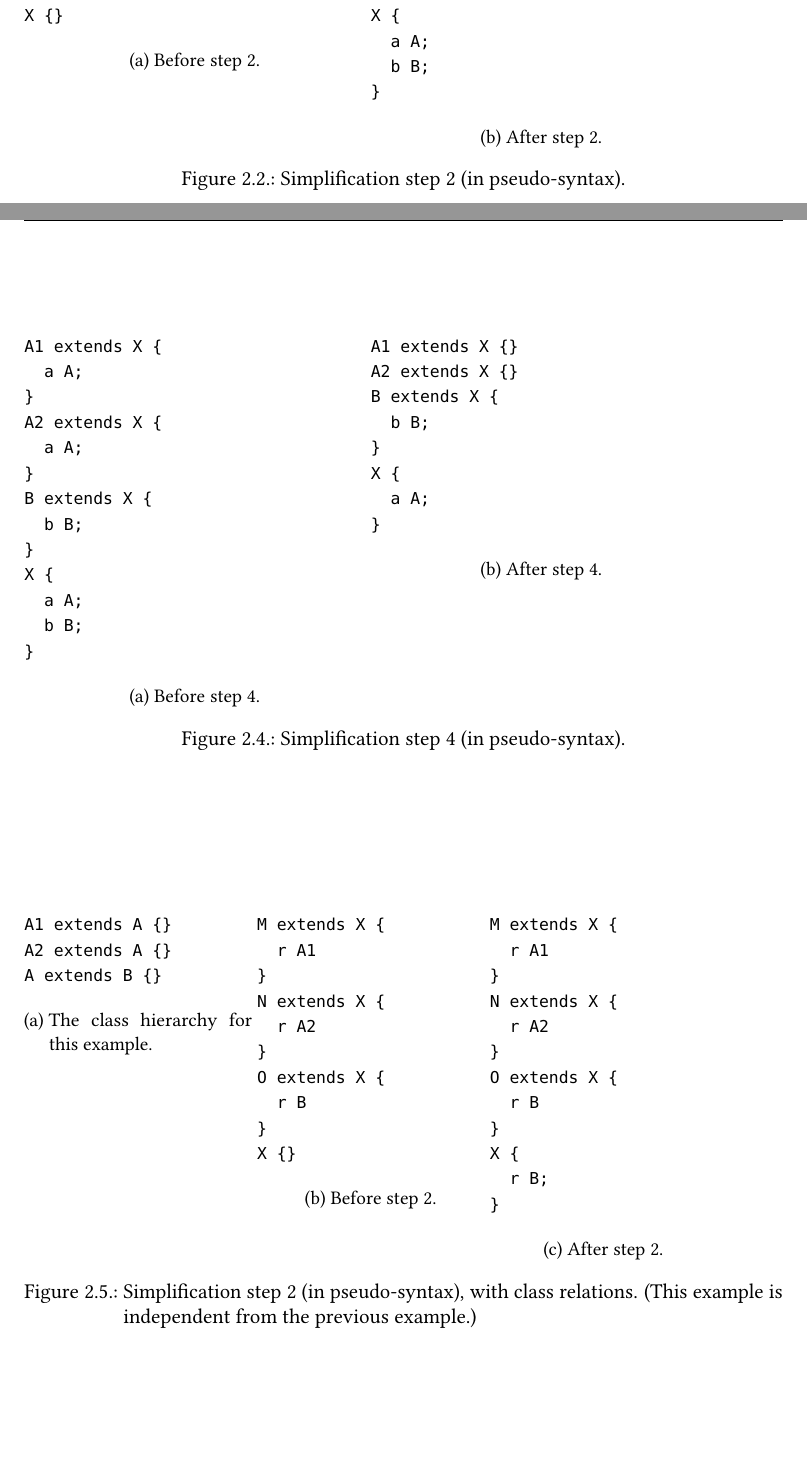
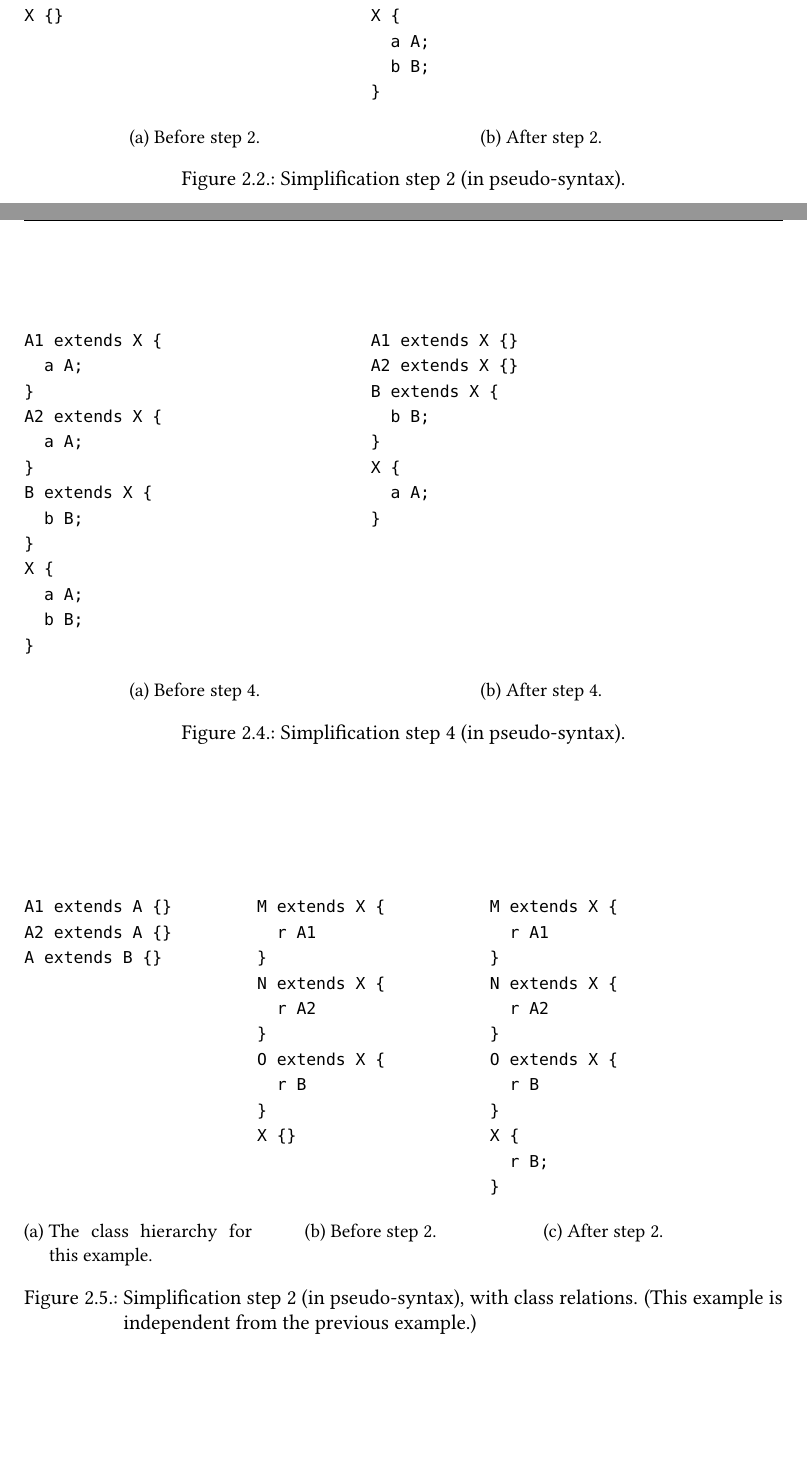
Before and after one commit to lucaswerkmeister/master-thesis, a LaTeX thesis (thesis.tex, which reads sections/background.tex): two parts of pages 22 and 24 of 47, joined at a grey line, cut so that both start at the same text. Compiled offline with pdfLaTeX.

Commit message:
Align subfigure labels for simplification listings
I’m not sure what the proper way to do this, but a simple solution is to
add blank lines to the listings (and set them so blank lines are not
trimmed), so that they’re all the same height. (Simply settings the
subfigures to be bottom-aligned moves not just the labels but also the
listings, so that’s not a solution.)

```diff
--- a/sections/background.tex
+++ b/sections/background.tex
@@ -275,7 +275,7 @@ as outlined in \cref{fig:simplify-7.4.2}.
 
 \begin{figure}[ht]
   \begin{subfigure}[t]{0.45\textwidth}
-    \begin{lstlisting}
+    \begin{lstlisting}[showlines=true]
 A1 extends X {
   a A;
 }
@@ -389,7 +393,7 @@ X {
     \label{fig:simplify-7.4.4-before}
   \end{subfigure}
   \begin{subfigure}[t]{0.45\textwidth}
-    \begin{lstlisting}
+    \begin{lstlisting}[showlines=true]
 A1 extends X {}
 A2 extends X {}
 B extends X {
@@ -412,16 +421,25 @@ The other steps take this into account by respecting subclass relations as well.
 
 \begin{figure}[ht]
   \begin{subfigure}[t]{0.3\textwidth}
-    \begin{lstlisting}
+    \begin{lstlisting}[showlines=true]
 A1 extends A {}
 A2 extends A {}
 A extends B {}
+
+
+
+
+
+
+
+
+
     \end{lstlisting}
     \caption{The class hierarchy for this example.}
     \label{fig:simplify-7.4.2-classes-hierarchy}
   \end{subfigure}
   \begin{subfigure}[t]{0.3\textwidth}
-    \begin{lstlisting}
+    \begin{lstlisting}[showlines=true]
 M extends X {
   r A1
 }
```
Also changed, not shown: sections/background.tex (13 more changed lines).
